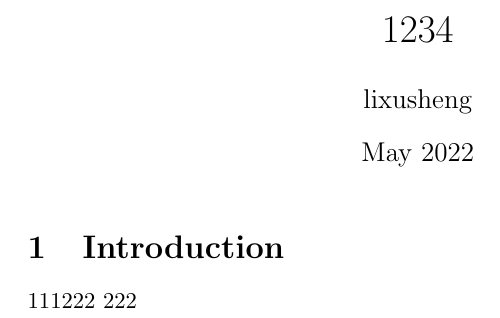
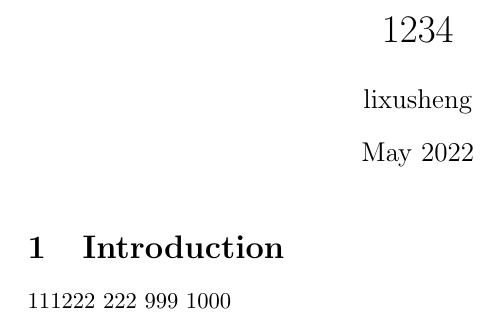
Before and after one commit to ShengStar/my_latex, a LaTeX document (overleaf/main.tex): part of the page, cut so that both start at the same text. Compiled offline with pdfLaTeX.

Commit message:
[WatchOverleaf]||2022年05月19日16時33分47秒||
diff --git a/overleaf/main.tex b/overleaf/main.tex
index 672c4c2..9e88191 100644
--- a/overleaf/main.tex
+++ b/overleaf/main.tex
@@ -12,4 +12,6 @@
 \section{Introduction}
 111222
 222
+999
+1000
 \end{document}
diff --git a/overleaf/output.pdf b/overleaf/output.pdf
index 2647da1..8333cf2 100644
Binary files a/overleaf/output.pdf and b/overleaf/output.pdf differ

```diff
--- a/overleaf/main.tex
+++ b/overleaf/main.tex
@@ -12,4 +12,6 @@
 \section{Introduction}
 111222
 222
+999
+1000
 \end{document}
```
Also changed, not shown: overleaf/output.pdf.
